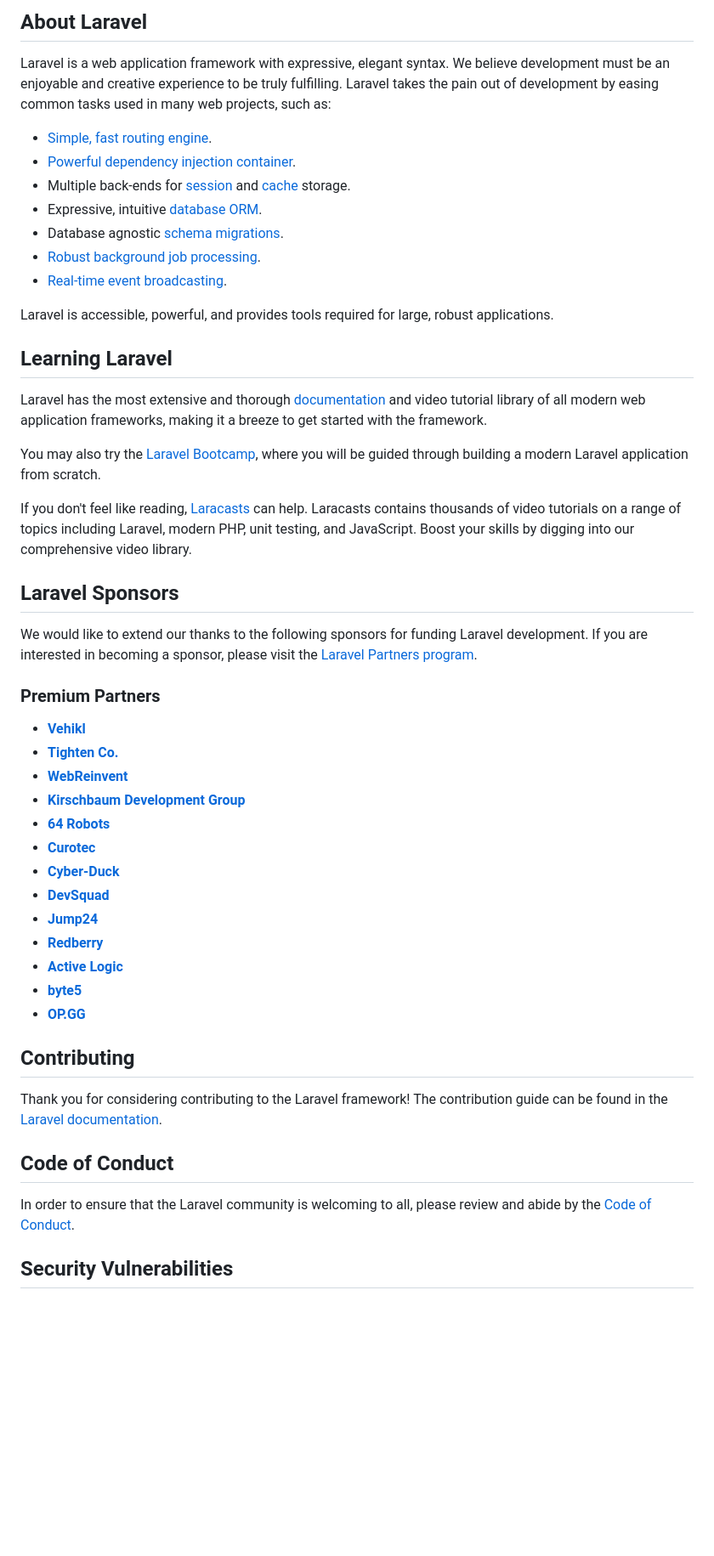
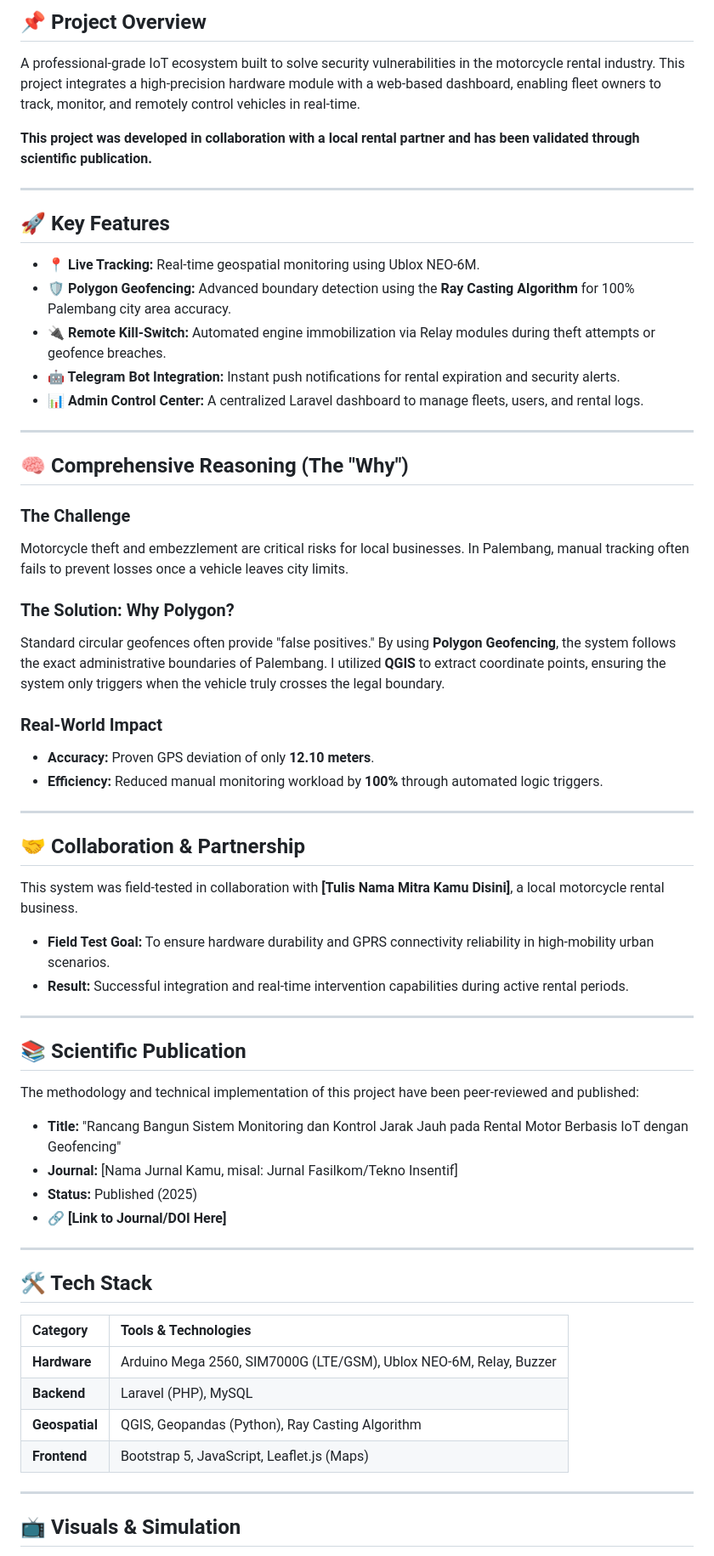
Before and after one commit to achmaddoli/Motorcycle-Rental-Monitoring-System, a Markdown page: README.md, the part around one of its changes. Shown at 85% size. Drawn GitHub-style; blank space fills up the shorter version.

```diff
--- a/README.md
+++ b/README.md
@@ -8,54 +7,60 @@
 </p>
 
-## About Laravel
+## 📌 Project Overview
+A professional-grade IoT ecosystem built to solve security vulnerabilities in the motorcycle rental industry. This project integrates a high-precision hardware module with a web-based dashboard, enabling fleet owners to track, monitor, and remotely control vehicles in real-time.
 
-Laravel is a web application framework with expressive, elegant syntax. We believe development must be an enjoyable and creative experience to be truly fulfilling. Laravel takes the pain out of development by easing common tasks used in many web projects, such as:
+**This project was developed in collaboration with a local rental partner and has been validated through scientific publication.**
 
-- [Simple, fast routing engine](https://laravel.com/docs/routing).
-- [Powerful dependency injection container](https://laravel.com/docs/container).
-- Multiple back-ends for [session](https://laravel.com/docs/session) and [cache](https://laravel.com/docs/cache) storage.
-- Expressive, intuitive [database ORM](https://laravel.com/docs/eloquent).
-- Database agnostic [schema migrations](https://laravel.com/docs/migrations).
-- [Robust background job processing](https://laravel.com/docs/queues).
-- [Real-time event broadcasting](https://laravel.com/docs/broadcasting).
+---
 
-Laravel is accessible, powerful, and provides tools required for large, robust applications.
+## 🚀 Key Features
+- **📍 Live Tracking:** Real-time geospatial monitoring using Ublox NEO-6M.
+- **🛡️ Polygon Geofencing:** Advanced boundary detection using the **Ray Casting Algorithm** for 100% Palembang city area accuracy.
+- **🔌 Remote Kill-Switch:** Automated engine immobilization via Relay modules during theft attempts or geofence breaches.
+- **🤖 Telegram Bot Integration:** Instant push notifications for rental expiration and security alerts.
+- **📊 Admin Control Center:** A centralized Laravel dashboard to manage fleets, users, and rental logs.
 
-## Learning Laravel
+---
 
-Laravel has the most extensive and thorough [documentation](https://laravel.com/docs) and video tutorial library of all modern web application frameworks, making it a breeze to get started with the framework.
+## 🧠 Comprehensive Reasoning (The "Why")
 
-You may also try the [Laravel Bootcamp](https://bootcamp.laravel.com), where you will be guided through building a modern Laravel application from scratch.
+### The Challenge
+Motorcycle theft and embezzlement are critical risks for local businesses. In Palembang, manual tracking often fails to prevent losses once a vehicle leaves city limits.
 
-If you don't feel like reading, [Laracasts](https://laracasts.com) can help. Laracasts contains thousands of video tutorials on a range of topics including Laravel, modern PHP, unit testing, and JavaScript. Boost your skills by digging into our comprehensive video library.
+### The Solution: Why Polygon?
+Standard circular geofences often provide "false positives." By using **Polygon Geofencing**, the system follows the exact administrative boundaries of Palembang. I utilized **QGIS** to extract coordinate points, ensuring the system only triggers when the vehicle truly crosses the legal boundary.
 
-## Laravel Sponsors
+### Real-World Impact
+- **Accuracy:** Proven GPS deviation of only **12.10 meters**.
+- **Efficiency:** Reduced manual monitoring workload by **100%** through automated logic triggers.
 
-We would like to extend our thanks to the following sponsors for funding Laravel development. If you are interested in becoming a sponsor, please visit the [Laravel Partners program](https://partners.laravel.com).
+---
 
-### Premium Partners
+## 🤝 Collaboration & Partnership
+This system was field-tested in collaboration with **[Tulis Nama Mitra Kamu Disini]**, a local motorcycle rental business.
+- **Field Test Goal:** To ensure hardware durability and GPRS connectivity reliability in high-mobility urban scenarios.
+- **Result:** Successful integration and real-time intervention capabilities during active rental periods.
 
-- **[Vehikl](https://vehikl.com/)**
-- **[Tighten Co.](https://tighten.co)**
-- **[WebReinvent](https://webreinvent.com/)**
-- **[Kirschbaum Development Group](https://kirschbaumdevelopment.com)**
-- **[64 Robots](https://64robots.com)**
-- **[Curotec](https://www.curotec.com/services/technologies/laravel/)**
-- **[Cyber-Duck](https://cyber-duck.co.uk)**
-- **[DevSquad](https://devsquad.com/hire-laravel-developers)**
-- **[Jump24](https://jump24.co.uk)**
-- **[Redberry](https://redberry.international/laravel/)**
-- **[Active Logic](https://activelogic.com)**
-- **[byte5](https://byte5.de)**
-- **[OP.GG](https://op.gg)**
+---
 
-## Contributing
+## 📚 Scientific Publication
+The methodology and technical implementation of this project have been peer-reviewed and published:
+- **Title:** "Rancang Bangun Sistem Monitoring dan Kontrol Jarak Jauh pada Rental Motor Berbasis IoT dengan Geofencing"
+- **Journal:** [Nama Jurnal Kamu, misal: Jurnal Fasilkom/Tekno Insentif]
+- **Status:** Published (2025)
+- **🔗 [Link to Journal/DOI Here]**
 
-Thank you for considering contributing to the Laravel framework! The contribution guide can be found in the [Laravel documentation](https://laravel.com/docs/contributions).
+---
 
-## Code of Conduct
+## 🛠️ Tech Stack
+| Category | Tools & Technologies |
+| :--- | :--- |
+| **Hardware** | Arduino Mega 2560, SIM7000G (LTE/GSM), Ublox NEO-6M, Relay, Buzzer |
+| **Backend** | Laravel (PHP), MySQL |
+| **Geospatial** | QGIS, Geopandas (Python), Ray Casting Algorithm |
+| **Frontend** | Bootstrap 5, JavaScript, Leaflet.js (Maps) |
 
-In order to ensure that the Laravel community is welcoming to all, please review and abide by the [Code of Conduct](https://laravel.com/docs/contributions#code-of-conduct).
+---
 
-## Security Vulnerabilities
+## 📺 Visuals & Simulation
 
```
Also changed, not shown: other parts of README.md (+22 -8 lines).
